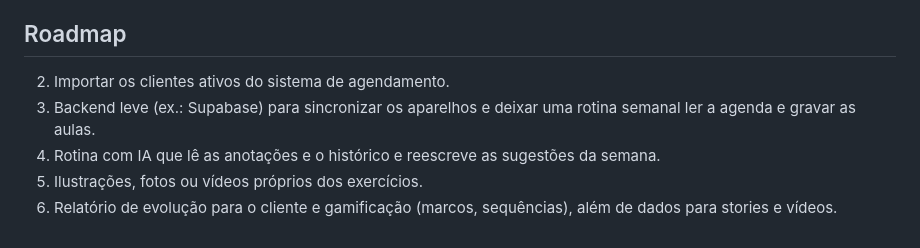
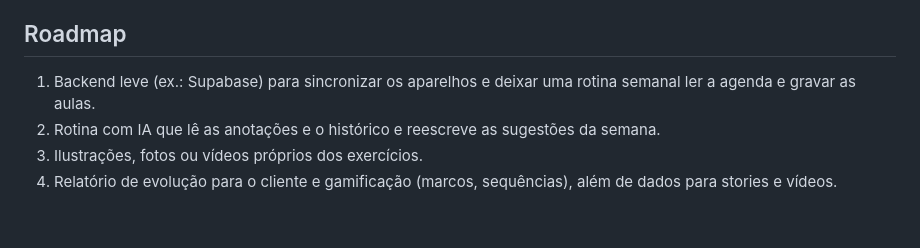
Before and after one commit to vinckir/Era-Pilates, a Markdown page: README.md, the part around the change. GitHub-like rendering.

Commit message:
README: roadmap atualizado
Co-Authored-By: Claude Opus 5.5 <noreply@anthropic.com>

```diff
--- a/README.md
+++ b/README.md
@@ -55,8 +55,7 @@ Aplicada a partir do Brand Book v1 do ERA Pilates (outubro/2026): paleta creme,
 
 ## Roadmap
 
-2. Importar os clientes ativos do sistema de agendamento.
-3. Backend leve (ex.: Supabase) para sincronizar os aparelhos e deixar uma rotina semanal ler a agenda e gravar as aulas.
-4. Rotina com IA que lê as anotações e o histórico e reescreve as sugestões da semana.
-5. Ilustrações, fotos ou vídeos próprios dos exercícios.
-6. Relatório de evolução para o cliente e gamificação (marcos, sequências), além de dados para stories e vídeos.
+1. Backend leve (ex.: Supabase) para sincronizar os aparelhos e deixar uma rotina semanal ler a agenda e gravar as aulas.
+2. Rotina com IA que lê as anotações e o histórico e reescreve as sugestões da semana.
+3. Ilustrações, fotos ou vídeos próprios dos exercícios.
+4. Relatório de evolução para o cliente e gamificação (marcos, sequências), além de dados para stories e vídeos.
```
